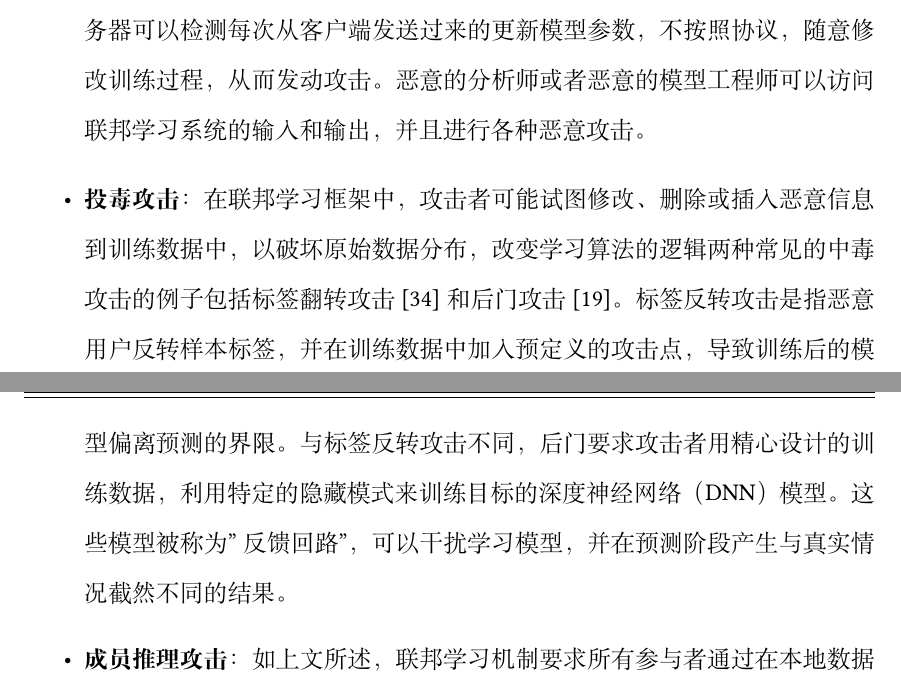
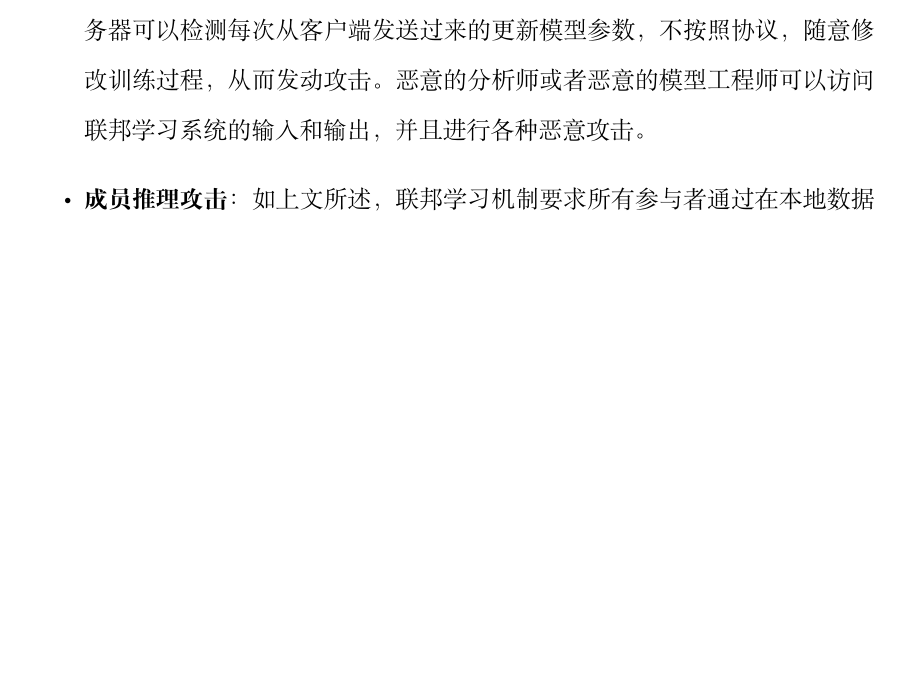
Before and after one commit to michelle0924hhx/ANFL, a LaTeX thesis (checkMain.tex, which reads parts/C/C1-CHAP2.tex): two parts of pages 24 and 25 of 67 before the commit and part of page 24 of 67 after it, the two joined at a grey line, cut so that both start at the same text, the shorter picture padded with empty space. Compiled offline with XeLaTeX; a missing font is replaced by an installed copy or a similar font; a missing bibliography style is replaced by a similar one.

Commit message:
第一次修改

```diff
--- a/parts/C/C1-CHAP2.tex
+++ b/parts/C/C1-CHAP2.tex
@@ -39,8 +39,6 @@
 
 \item \textbf{恶意攻击方}：恶意攻击方也被称为主动攻击方。由于恶意攻击方不会遵守任何协议，为了达到获取隐私数据的目的，可以采取任何攻击手段，例如破坏协议的公平性、阻止协议 的正常执行、拒绝参与协议、不按照协议恶意替换自己的输入、提前终止协议等方式，这些都会严重影响整个联邦学习协议的设计以及训练的完成情况。
 恶意的参与方可以是客户端，也可以是服务器，还可以是恶意的分析师或者恶意的模型工程师。恶意客户端可以获取联邦建模过程中所有参与方通信传输的模型 参数，并且进行任意修改攻击。恶意服务器可以检测每次从客户端发送过来的更新模型参数，不按照协议，随意修改训练过程，从而发动攻击。恶意的分析师或者恶意的模型工程师可以访问联邦学习系统的输入和输出，并且进行各种恶意攻击。
-
-\item \textbf{投毒攻击}：在联邦学习框架中，攻击者可能试图修改、删除或插入恶意信息到训练数据中，以破坏原始数据分布，改变学习算法的逻辑两种常见的中毒攻击的例子包括标签翻转攻击[34]和后门攻击[19]。标签反转攻击是指恶意用户反转样本标签，并在训练数据中加入预定义的攻击点，导致训练后的模型偏离预测的界限。与标签反转攻击不同，后门要求攻击者用精心设计的训练数据，利用特定的隐藏模式来训练目标的深度神经网络（DNN）模型。这些模型被称为 "反馈回路"，可以干扰学习模型，并在预测阶段产生与真实情况截然不同的结果。
 
 \item \textbf{成员推理攻击}：如上文所述，联邦学习机制要求所有参与者通过在本地数据集上训练全局模型来更新梯度。在这种情况下，如果联邦学习系统有一个不被信任的服务器，其知识不能被信任，那么用户的私人信息就不能得到保证。这个不受信任的服务器可以获得关于每个参与者的本地训练模型的大量额外信息（例如，模型结构、用户身份和梯度），并且能够充分损害用户的隐私信息。具体实现如下：攻击者首先在平均化后获得模型的全局参数，并在本地存储这些快照。然后，通过计算以下快照与进一步删除添加的更新，以获得其他用户的模型的汇总更新。通过这种方式，攻击者可以利用数据集的协助，得出所有其他参与者共同合作的数据样本。
 
```
